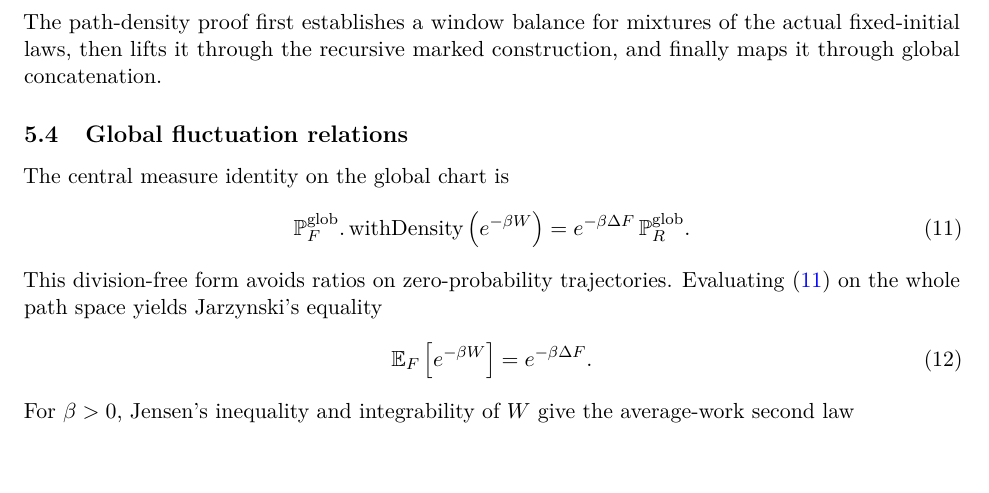
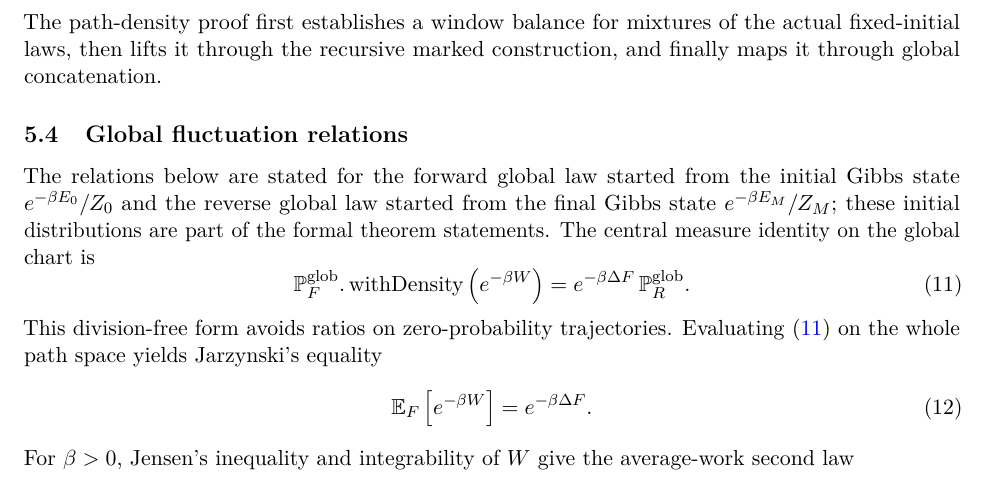
Before and after one commit to kiyo-e/CrooksJarzynskiLean, a LaTeX paper (paper/main.tex, which reads paper/sections/05-driven-global-laws.tex): part of page 7 of 12, cut so that both start at the same text. Compiled offline with pdfLaTeX.

Commit message:
docs: state the Gibbs initial distributions of the global forward and reverse laws
The global Crooks, Jarzynski, second-law, and work-distribution
relations in Section 5.4 hold for the forward law started from the
initial Gibbs state and the reverse law started from the final Gibbs
state, matching the Lean theorem statements. Say so explicitly before
the central measure identity.

```diff
--- a/paper/sections/05-driven-global-laws.tex
+++ b/paper/sections/05-driven-global-laws.tex
@@ -62,7 +62,7 @@ The path-density proof first establishes a window balance for mixtures of the ac
 
 \subsection{Global fluctuation relations}
 
-The central measure identity on the global chart is
+The relations below are stated for the forward global law started from the initial Gibbs state $e^{-\beta E_0}/Z_0$ and the reverse global law started from the final Gibbs state $e^{-\beta E_M}/Z_M$; these initial distributions are part of the formal theorem statements. The central measure identity on the global chart is
 \begin{equation}
 \label{eq:global-crooks}
   \Pp_F^{\mathrm{glob}}.\operatorname{withDensity}
```
